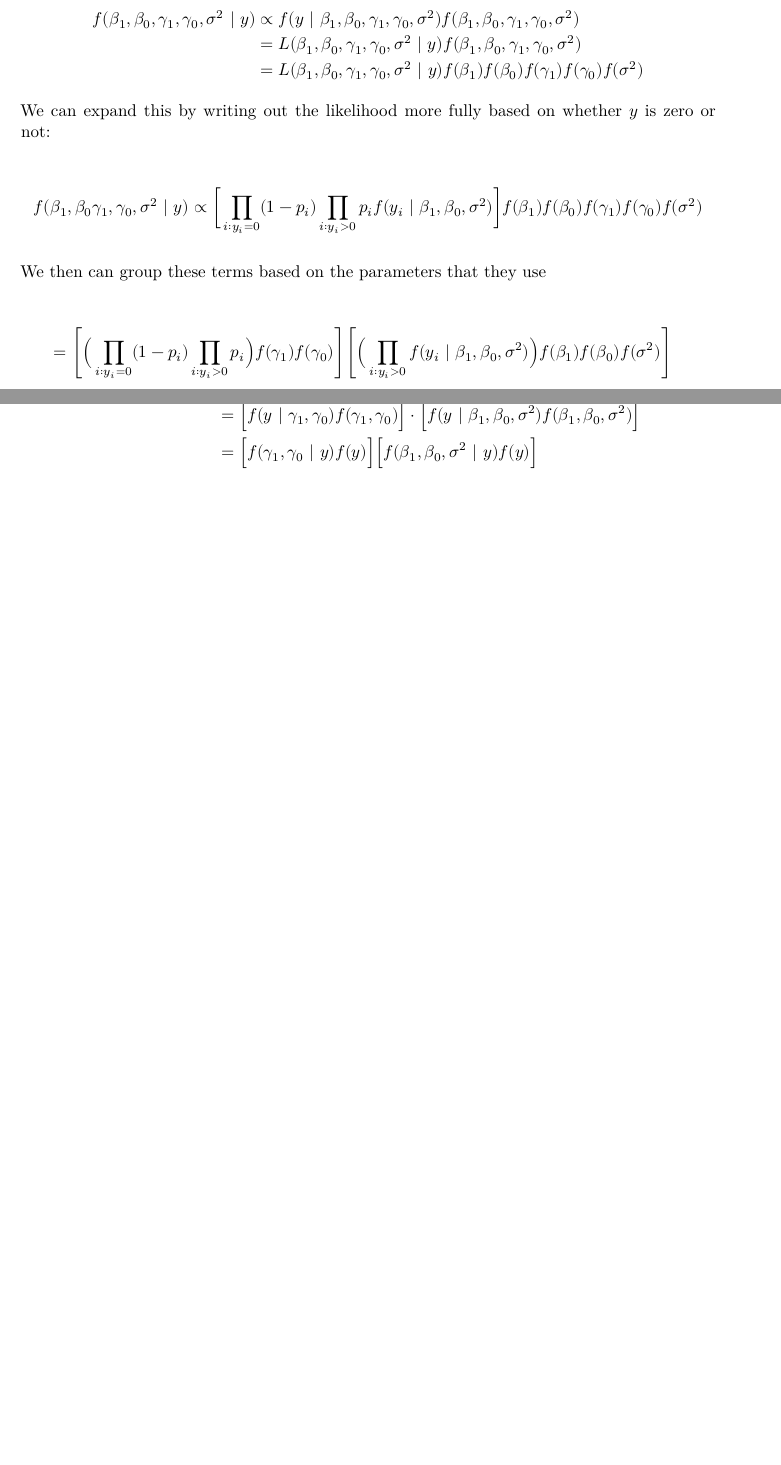
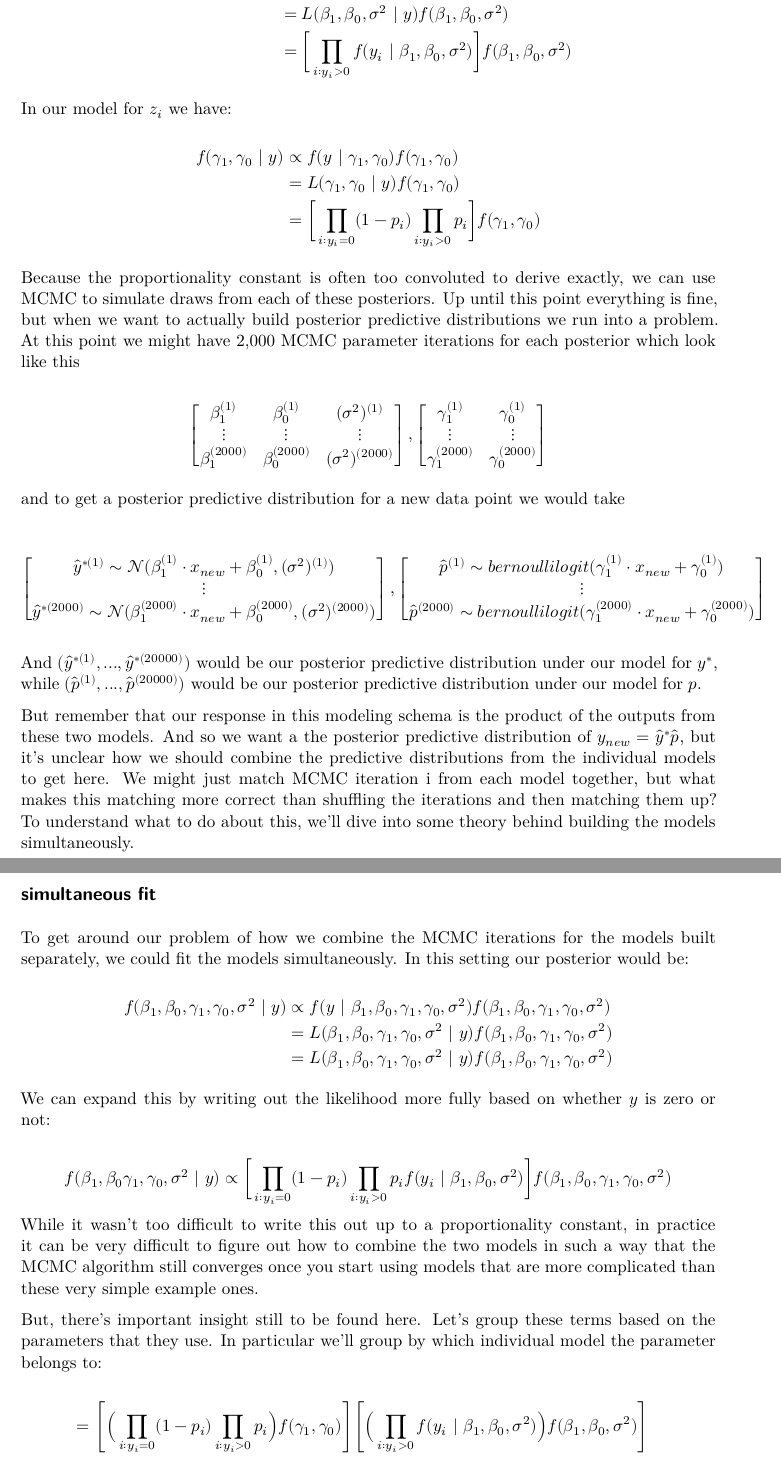
Before and after one commit to joshyam-k/thesis, a Quarto document (writing/separate_justification.qmd): two parts of pages 1 and 2 of 3 before the commit and two parts of pages 2 and 3 of 4 after it, joined at a grey line, cut so that both start at the same text, the shorter picture padded with empty space. The pictures show the output file writing/separate_justification.pdf that the author committed with the source.

Commit message:
revisions

```diff
--- a/writing/separate_justification.qmd
+++ b/writing/separate_justification.qmd
@@ -17,0 +41,22 @@ Under a Bayesian frame we could define a full posterior for all model parameters
+\begin{aligned}
+f(\beta_1, \beta_0, \sigma^2 \ | \ y) &\propto f(y \ | \beta_1, \beta_0, \sigma^2)f(\beta_1, \beta_0, \sigma^2) \\
+&= L(\beta_1, \beta_0, \sigma^2 \ | \ y)f(\beta_1, \beta_0, \sigma^2) \\
+&= \bigg[\prod_{i: y_i > 0} f(y_i \ | \ \beta_1, \beta_0, \sigma^2)\bigg]f(\beta_1, \beta_0, \sigma^2)
+\end{aligned}
+$$
+
+In our model for $z_i$ we have:
+
+$$
+\begin{aligned}
+f(\gamma_1, \gamma_0 \ | \ y) &\propto f(y \ | \ \gamma_1, \gamma_0)f(\gamma_1, \gamma_0) \\
+&= L(\gamma_1, \gamma_0 \ | \ y)f(\gamma_1, \gamma_0) \\
+&= \bigg[\prod_{i: y_i = 0}(1 - p_i)\prod_{i: y_i >0}p_i\bigg]f(\gamma_1, \gamma_0)
+\end{aligned}
+$$
+
+Because the proportionality constant is often too convoluted to derive exactly, we can use MCMC to simulate draws from each of these posteriors. Up until this point everything is fine, but when we want to actually build posterior predictive distributions we run into a problem. At this point we might have 2,000 MCMC parameter iterations for each posterior which look like this
+
+$$
+\begin{bmatrix}
+  \beta_1^{(1)} & \beta_0^{(1)} & (\sigma^2)^{(1)} \\
@@ -18,9 +67,38 @@ Under a Bayesian frame we could define a full posterior for all model parameters
+  \gamma_1^{(1)} & \gamma_0^{(1)}  \\
+  \vdots & \vdots  \\
+  \gamma_1^{(2000)} & \gamma_0^{(2000)}
+\end{bmatrix}
+$$
+
+and to get a posterior predictive distribution for a new data point we would take
+
+$$
+\begin{bmatrix}
+\hat{y}^{*(1)} \sim \mathcal{N}(\beta_1^{(1)}\cdot x_{new} + \beta_0^{(1)}, (\sigma^2)^{(1)}) \\
+\vdots \\
+\hat{y}^{*(2000)} \sim \mathcal{N}(\beta_1^{(2000)}\cdot x_{new} + \beta_0^{(2000)}, (\sigma^2)^{(2000)})
+\end{bmatrix}
+,
+\begin{bmatrix}
+\hat{p}^{(1)} \sim bernoullilogit(\gamma_1^{(1)}\cdot x_{new} + \gamma_0^{(1)}) \\
+\vdots \\
+\hat{p}^{(2000)} \sim bernoullilogit(\gamma_1^{(2000)}\cdot x_{new} + \gamma_0^{(2000)})
+\end{bmatrix}
+$$
+
+And $(\hat{y}^{*(1)}, ..., \hat{y}^{*(20000)})$ would be our posterior predictive distribution under our model for $y^*$, while $(\hat{p}^{(1)}, ..., \hat{p}^{(20000)})$ would be our posterior predictive distribution under our model for $p$.
+
+But remember that our response in this modeling schema is the product of the outputs from these two models. And so we want a the posterior predictive distribution of $y_{new} = \hat{y}^*\hat{p}$, but it's unclear how we should combine the predictive distributions from the individual models to get here. We might just match MCMC iteration i from each model together, but what makes this matching more correct than shuffling the iterations and then matching them up? To understand what to do about this, we'll dive into some theory behind building the models simultaneously.
+
+## simultaneous fit
+
+To get around our problem of how we combine the MCMC iterations for the models built separately, we could fit the models simultaneously. In this setting our posterior would be:
 
 $$
 \begin{aligned}
 f(\beta_1,\beta_0, \gamma_1, \gamma_0, \sigma^2 \ | \ y) &\propto f(y \ | \ \beta_1, \beta_0, \gamma_1, \gamma_0, \sigma^2)f(\beta_1, \beta_0, \gamma_1, \gamma_0, \sigma^2) \\
 &= L(\beta_1, \beta_0, \gamma_1, \gamma_0, \sigma^2  \ | \ y)f(\beta_1, \beta_0, \gamma_1, \gamma_0, \sigma^2) \\
-&= L(\beta_1, \beta_0, \gamma_1, \gamma_0, \sigma^2 \ | \ y)f(\beta_1)f(\beta_0)f(\gamma_1)f(\gamma_0)f(\sigma^2)
+&= L(\beta_1, \beta_0, \gamma_1, \gamma_0, \sigma^2 \ | \ y)f(\beta_1, \beta_0, \gamma_1, \gamma_0, \sigma^2)
 \end{aligned}
 $$
 
@@ -28,12 +106,19 @@ We can expand this by writing out the likelihood more fully based on whether $y$
 
 $$
 \begin{aligned}
-f(\beta_1,\beta_0 \gamma_1, \gamma_0, \sigma^2 \ | \ y) & \propto \bigg[\prod_{i:y_i = 0}(1-p_i)\prod_{i:y_i > 0}p_if(y_i \ | \ \beta_1, \beta_0, \sigma^2)\bigg]f(\beta_1)f(\beta_0)f(\gamma_1)f(\gamma_0)f(\sigma^2)\\
+f(\beta_1,\beta_0 \gamma_1, \gamma_0, \sigma^2 \ | \ y) & \propto \bigg[\prod_{i:y_i = 0}(1-p_i)\prod_{i:y_i > 0}p_if(y_i \ | \ \beta_1, \beta_0, \sigma^2)\bigg]f(\beta_1, \beta_0, \gamma_1, \gamma_0, \sigma^2)\\
+\end{aligned}
+$$ While it wasn't too difficult to write this out up to a proportionality constant, in practice it can be very difficult to figure out how to combine the two models in such a way that the MCMC algorithm still converges once you start using models that are more complicated than these very simple example ones.
+
+But, there's important insight still to be found here. Let's group these terms based on the parameters that they use. In particular we'll group by which individual model the parameter belongs to:
+
+$$
+\begin{aligned}
+&= \Bigg[\Big(\prod_{i:y_i = 0}(1- p_i)\prod_{i: y_i > 0}p_i\Big)f(\gamma_1,\gamma_0)\Bigg]\Bigg[\Big(\prod_{i:y_i > 0}f(y_i \ | \ \beta_1, \beta_0, \sigma^2)\Big)f(\beta_1,\beta_0,\sigma^2)\Bigg]
 \end{aligned}
 $$
 
-We then can group these terms based on the parameters that they use
+But now, if we look at this closely we can see that what we really have here is a full separation of the posteriors for the individual models for $p$ and $y^*$ as seen in our derivation in the \*\*separate fit\* section. This means that we can write:
 
 $$
 \begin{aligned}
-&= \Bigg[\Big(\prod_{i:y_i = 0}(1- p_i)\prod_{i: y_i > 0}p_i\Big)f(\gamma_1)f(\gamma_0)\Bigg]\Bigg[\Big(\prod_{i:y_i > 0}f(y_i \ | \ \beta_1, \beta_0, \sigma^2)\Big)f(\beta_1)f(\beta_0)f(\sigma^2)\Bigg]
@@ -49 +128,0 @@ f(\beta_1, \beta_0,\gamma_1, \gamma_0, \sigma^2 \ | \ y) &\propto \Big[L(\gamma_
-&= \Big[f(\gamma_1, \gamma_0 \ | \ y)f(y)\Big]\Big[f(\beta_1, \beta_0, \sigma^2 \ | \ y)f(y)\Big] \\
```
Also changed, not shown: writing/separate_justification.pdf, writing/separate_justification_files/figure-pdf/unnamed-chunk-3-1.pdf (added), writing/separate_justification.qmd (58 more changed lines), 4 other files.
